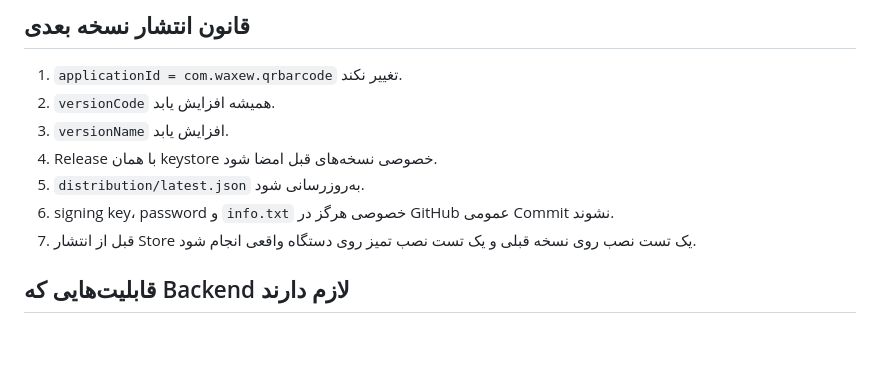
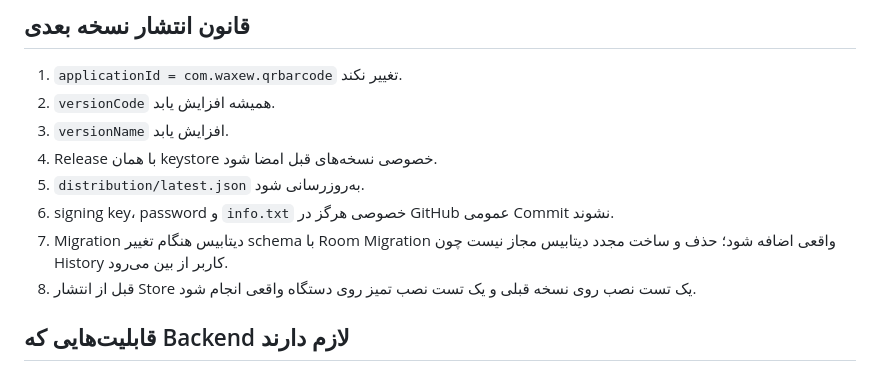
Before and after one commit to waxew/App-QrCodeYar, a Markdown page: docs/SOURCE_GUIDE_FA.md, the part around one of its changes. GitHub-like rendering; blank space fills up the shorter version.

```diff
--- a/docs/SOURCE_GUIDE_FA.md
+++ b/docs/SOURCE_GUIDE_FA.md
@@ -75,7 +87,8 @@
 4. Release با همان keystore خصوصی نسخه‌های قبل امضا شود.
 5. `distribution/latest.json` به‌روزرسانی شود.
 6. signing key، password و `info.txt` خصوصی هرگز در GitHub عمومی Commit نشوند.
-7. قبل از انتشار Store یک تست نصب روی نسخه قبلی و یک تست نصب تمیز روی دستگاه واقعی انجام شود.
+7. Migration دیتابیس هنگام تغییر schema با Room Migration واقعی اضافه شود؛ حذف و ساخت مجدد دیتابیس مجاز نیست چون History کاربر از بین می‌رود.
+8. قبل از انتشار Store یک تست نصب روی نسخه قبلی و یک تست نصب تمیز روی دستگاه واقعی انجام شود.
 
 ## قابلیت‌هایی که Backend لازم دارند
 
```
Also changed, not shown: other parts of docs/SOURCE_GUIDE_FA.md (+22 -10 lines).
